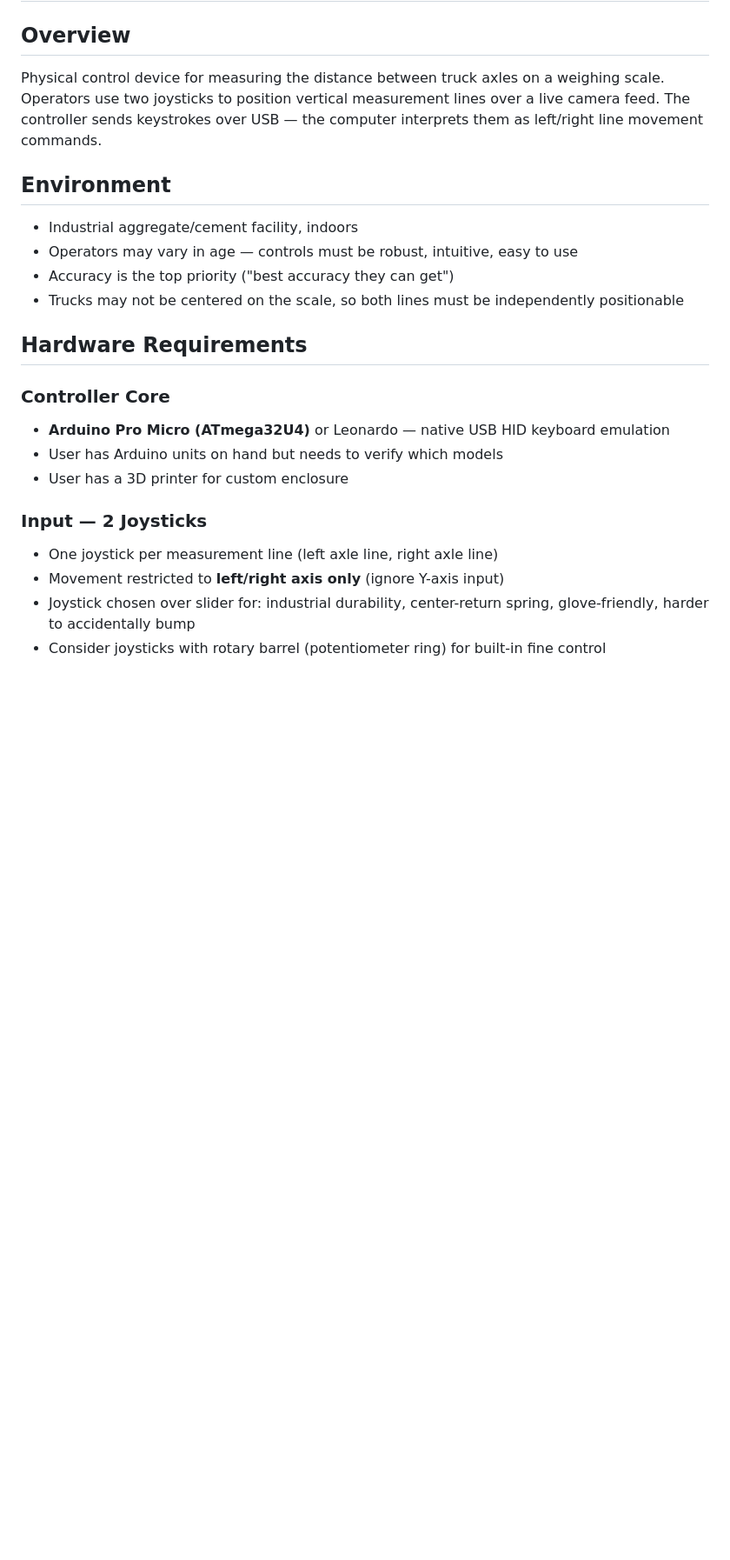
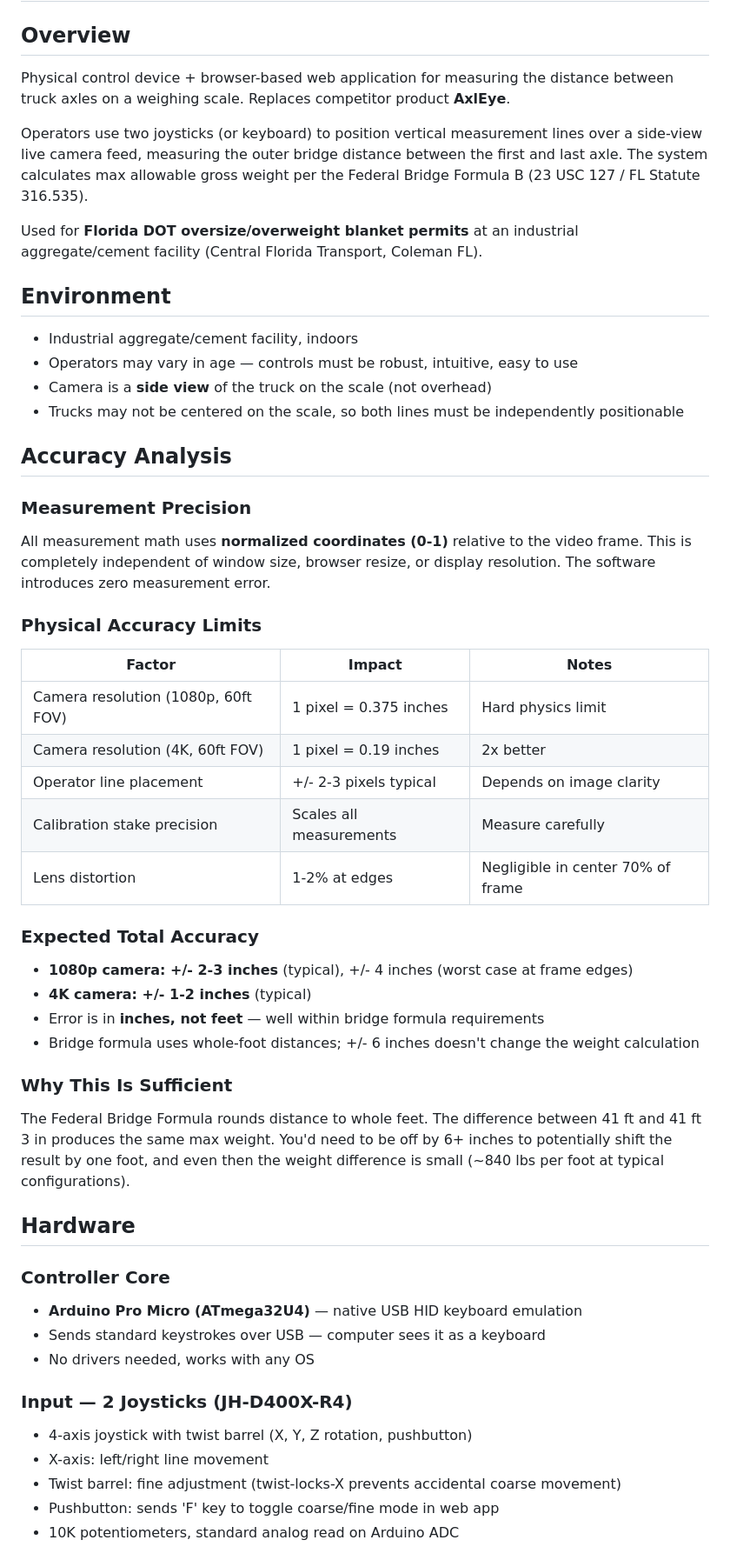
Before and after one commit to dividia-dev/axle-measurement, a Markdown page: PROJECT_NOTES.md, the part around one of its changes. Shown at 87% size. Rendered like a GitHub page; blank space fills up the shorter version.

```diff
--- a/PROJECT_NOTES.md
+++ b/PROJECT_NOTES.md
@@ -1,24 +1,63 @@
 # CV Axle Controller — Project Notes
 
 ## Overview
-Physical control device for measuring the distance between truck axles on a weighing scale. Operators use two joysticks to position vertical measurement lines over a live camera feed. The controller sends keystrokes over USB — the computer interprets them as left/right line movement commands.
+Physical control device + browser-based web application for measuring the distance
+between truck axles on a weighing scale. Replaces competitor product **AxlEye**.
+
+Operators use two joysticks (or keyboard) to position vertical measurement lines
+over a side-view live camera feed, measuring the outer bridge distance between the
+first and last axle. The system calculates max allowable gross weight per the
+Federal Bridge Formula B (23 USC 127 / FL Statute 316.535).
+
+Used for **Florida DOT oversize/overweight blanket permits** at an industrial
+aggregate/cement facility (Central Florida Transport, Coleman FL).
 
 ## Environment
 - Industrial aggregate/cement facility, indoors
 - Operators may vary in age — controls must be robust, intuitive, easy to use
-- Accuracy is the top priority ("best accuracy they can get")
+- Camera is a **side view** of the truck on the scale (not overhead)
 - Trucks may not be centered on the scale, so both lines must be independently positionable
 
-## Hardware Requirements
+## Accuracy Analysis
+
+### Measurement Precision
+All measurement math uses **normalized coordinates (0-1)** relative to the video frame.
+This is completely independent of window size, browser resize, or display resolution.
+The software introduces zero measurement error.
+
+### Physical Accuracy Limits
+
+| Factor | Impact | Notes |
+|--------|--------|-------|
+| Camera resolution (1080p, 60ft FOV) | 1 pixel = 0.375 inches | Hard physics limit |
+| Camera resolution (4K, 60ft FOV) | 1 pixel = 0.19 inches | 2x better |
+| Operator line placement | +/- 2-3 pixels typical | Depends on image clarity |
+| Calibration stake precision | Scales all measurements | Measure carefully |
+| Lens distortion | 1-2% at edges | Negligible in center 70% of frame |
+
+### Expected Total Accuracy
+- **1080p camera: +/- 2-3 inches** (typical), +/- 4 inches (worst case at frame edges)
+- **4K camera: +/- 1-2 inches** (typical)
+- Error is in **inches, not feet** — well within bridge formula requirements
+- Bridge formula uses whole-foot distances; +/- 6 inches doesn't change the weight calculation
+
+### Why This Is Sufficient
+The Federal Bridge Formula rounds distance to whole feet. The difference between
+41 ft and 41 ft 3 in produces the same max weight. You'd need to be off by 6+
+inches to potentially shift the result by one foot, and even then the weight
+difference is small (~840 lbs per foot at typical configurations).
+
+## Hardware
 
 ### Controller Core
-- **Arduino Pro Micro (ATmega32U4)** or Leonardo — native USB HID keyboard emulation
-- User has Arduino units on hand but needs to verify which models
-- User has a 3D printer for custom enclosure
+- **Arduino Pro Micro (ATmega32U4)** — native USB HID keyboard emulation
+- Sends standard keystrokes over USB — computer sees it as a keyboard
+- No drivers needed, works with any OS
 
-### Input — 2 Joysticks
-- One joystick per measurement line (left axle line, right axle line)
-- Movement restricted to **left/right axis only** (ignore Y-axis input)
-- Joystick chosen over slider for: industrial durability, center-return spring, glove-friendly, harder to accidentally bump
-- Consider joysticks with rotary barrel (potentiometer ring) for built-in fine control
+### Input — 2 Joysticks (JH-D400X-R4)
+- 4-axis joystick with twist barrel (X, Y, Z rotation, pushbutton)
+- X-axis: left/right line movement
+- Twist barrel: fine adjustment (twist-locks-X prevents accidental coarse movement)
+- Pushbutton: sends 'F' key to toggle coarse/fine mode in web app
+- 10K potentiometers, standard analog read on Arduino ADC
 
```
Also changed, not shown: other parts of PROJECT_NOTES.md (+115 -75 lines).
